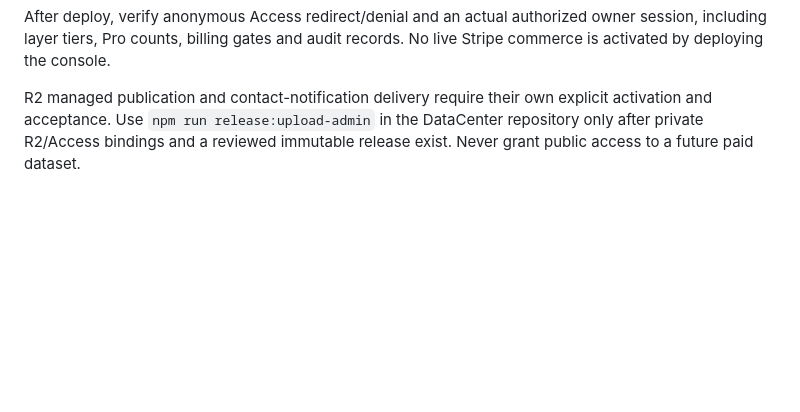
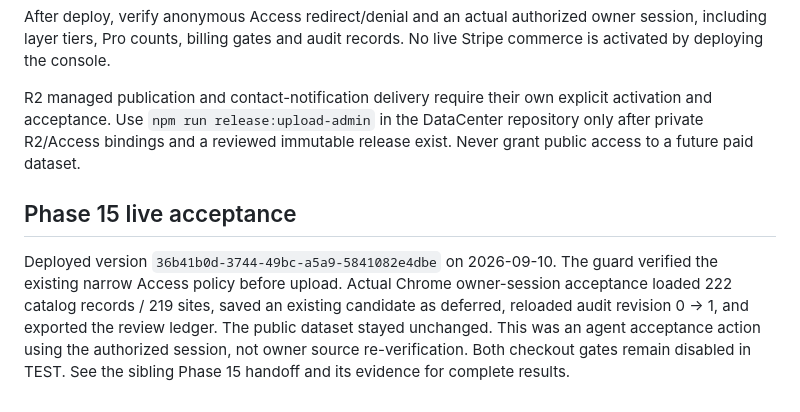
Before and after one commit to rheinrick/pigeonumbragroup-website, a Markdown page: README.md, the part around the change. Drawn GitHub-style; blank space fills up the shorter version.

Commit message:
Document live inventory review acceptance

```diff
--- a/README.md
+++ b/README.md
@@ -35,3 +35,7 @@ Run the guarded `npm run deploy` with the authorized Cloudflare token supplied s
 After deploy, verify anonymous Access redirect/denial and an actual authorized owner session, including layer tiers, Pro counts, billing gates and audit records. No live Stripe commerce is activated by deploying the console.
 
 R2 managed publication and contact-notification delivery require their own explicit activation and acceptance. Use `npm run release:upload-admin` in the DataCenter repository only after private R2/Access bindings and a reviewed immutable release exist. Never grant public access to a future paid dataset.
+
+## Phase 15 live acceptance
+
+Deployed version `36b41b0d-3744-49bc-a5a9-5841082e4dbe` on 2026-09-10. The guard verified the existing narrow Access policy before upload. Actual Chrome owner-session acceptance loaded 222 catalog records / 219 sites, saved an existing candidate as deferred, reloaded audit revision 0 → 1, and exported the review ledger. The public dataset stayed unchanged. This was an agent acceptance action using the authorized session, not owner source re-verification. Both checkout gates remain disabled in TEST. See the sibling Phase 15 handoff and its evidence for complete results.
```
